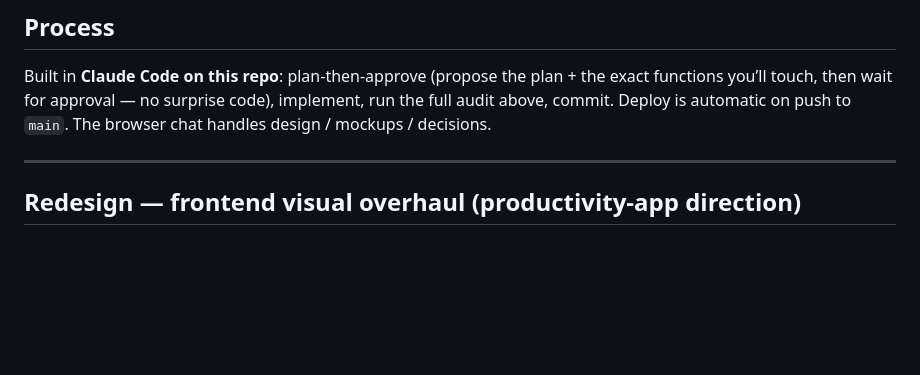
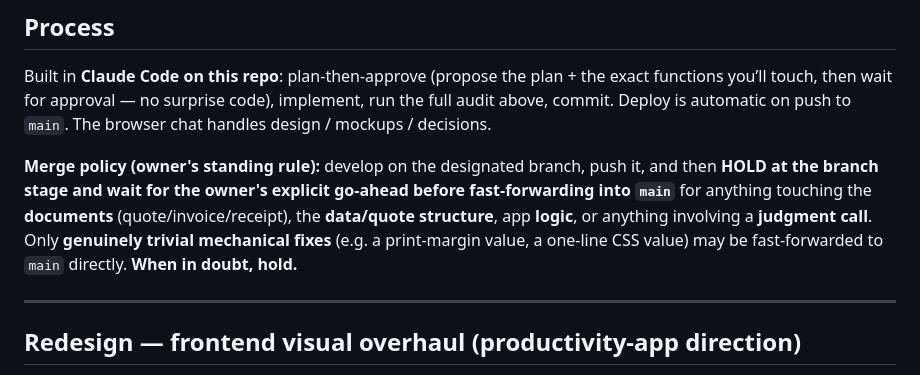
Before and after one commit to bulkymarcketing-blip/bisocrm, a Markdown page: CLAUDE.md, the part around the change. Rendered like a GitHub page; blank space fills up the shorter version.

Commit message:
Docs: record owner's merge policy (hold for go-ahead unless trivially mechanical)

```diff
--- a/CLAUDE.md
+++ b/CLAUDE.md
@@ -72,6 +72,8 @@ A quote/invoice keeps its shape: `{ id, date, expiry?, items, notes, convertedTo
 
 Built in **Claude Code on this repo**: plan-then-approve (propose the plan + the exact functions you’ll touch, then wait for approval — no surprise code), implement, run the full audit above, commit. Deploy is automatic on push to `main`. The browser chat handles design / mockups / decisions.
 
+**Merge policy (owner's standing rule):** develop on the designated branch, push it, and then **HOLD at the branch stage and wait for the owner's explicit go-ahead before fast-forwarding into `main`** for anything touching the **documents** (quote/invoice/receipt), the **data/quote structure**, app **logic**, or anything involving a **judgment call**. Only **genuinely trivial mechanical fixes** (e.g. a print-margin value, a one-line CSS value) may be fast-forwarded to `main` directly. **When in doubt, hold.**
+
 -----
 
 ## Redesign — frontend visual overhaul (productivity-app direction)
```
